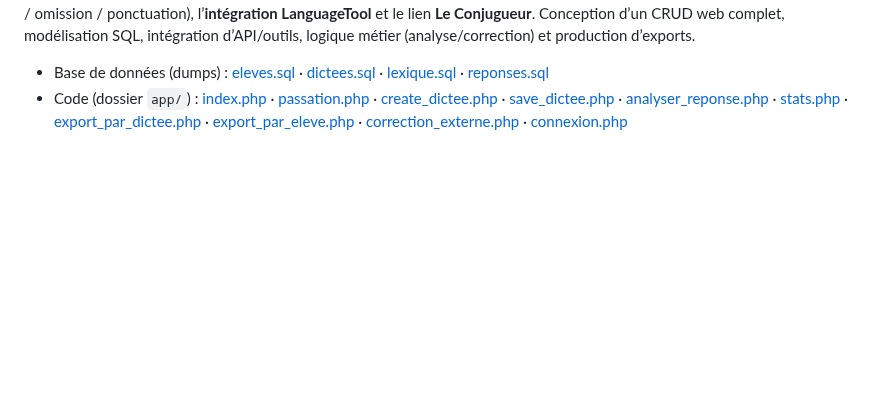
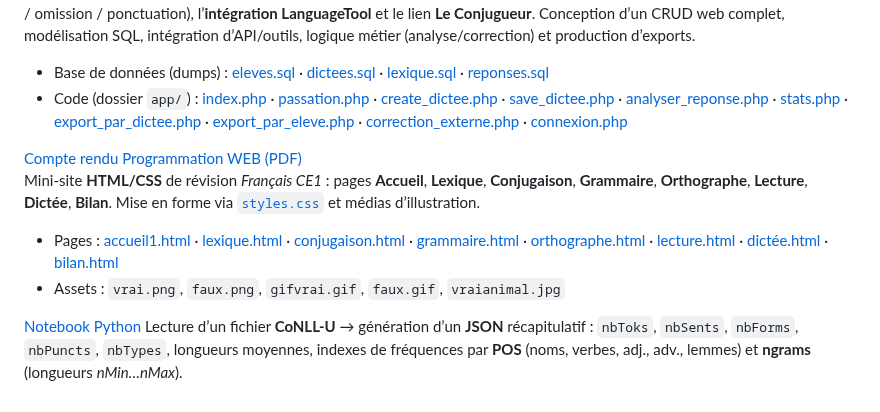
Before and after one commit to MarionLeteillier/Projets-M1, a Markdown page: README.md, the part around the change. GitHub-like rendering; blank space fills up the shorter version.

```diff
--- a/README.md
+++ b/README.md
@@ -28,3 +28,11 @@ Conception d’un cours en ligne sur l’OCR (Moodle) pour combler un manque dan
 Application pour les enseignants pour gérer des **dictées** : création d’une dictée par l'enseignant, passation par les élèves, **correction** et **statistiques**, plus **exports** par élève et par dictée. Le cahier des charges précise l’**analyse orthographique automatique** (distance de **Levenshtein**, lexique avec **catégorie/lemme/désinence**, détection accent / désinence / segmentation / omission / ponctuation), l’**intégration LanguageTool** et le lien **Le Conjugueur**. Conception d’un CRUD web complet, modélisation SQL, intégration d’API/outils, logique métier (analyse/correction) et production d’exports.
 - Base de données (dumps) : [eleves.sql](./eleves%20(1).sql) · [dictees.sql](./dictees%20(2).sql) · [lexique.sql](./lexique%20(2).sql) · [reponses.sql](./reponses%20(1).sql)
 - Code (dossier `app/`) : [index.php](./app/index.php) · [passation.php](./app/passation.php) · [create_dictee.php](./app/create_dictee.php) · [save_dictee.php](./app/save_dictee.php) · [analyser_reponse.php](./app/analyser_reponse.php) · [stats.php](./app/stats.php) · [export_par_dictee.php](./app/export_par_dictee.php) · [export_par_eleve.php](./app/export_par_eleve.php) · [correction_externe.php](./app/correction_externe.php) · [connexion.php](./app/connexion.php)
+
+[Compte rendu Programmation WEB (PDF)](./TP/Marion%20Leteillier%20Programmation%20Web.pdf)
+Mini-site **HTML/CSS** de révision *Français CE1* : pages **Accueil**, **Lexique**, **Conjugaison**, **Grammaire**, **Orthographe**, **Lecture**, **Dictée**, **Bilan**. Mise en forme via [`styles.css`](./TP/styles.css) et médias d’illustration.
+- Pages : [accueil1.html](./TP/accueil1.html) · [lexique.html](./TP/lexique.html) · [conjugaison.html](./TP/conjugaison.html) · [grammaire.html](./TP/grammaire.html) · [orthographe.html](./TP/orthographe.html) · [lecture.html](./TP/lecture.html) · [dictée.html](./TP/dictée.html) · [bilan.html](./TP/bilan.html)
+- Assets : `vrai.png`, `faux.png`, `gifvrai.gif`, `faux.gif`, `vraianimal.jpg`
+
+[Notebook Python](./Python%20Projet%201.ipynb)
+Lecture d’un fichier **CoNLL-U** → génération d’un **JSON** récapitulatif : `nbToks`, `nbSents`, `nbForms`, `nbPuncts`, `nbTypes`, longueurs moyennes, indexes de fréquences par **POS** (noms, verbes, adj., adv., lemmes) et **ngrams** (longueurs *nMin…nMax*).
```
